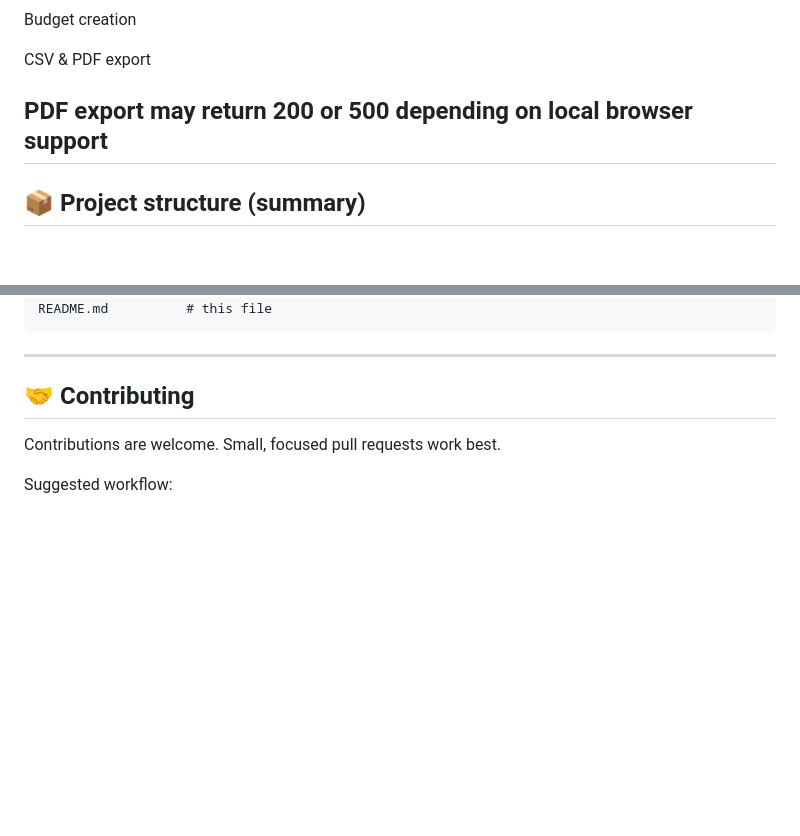
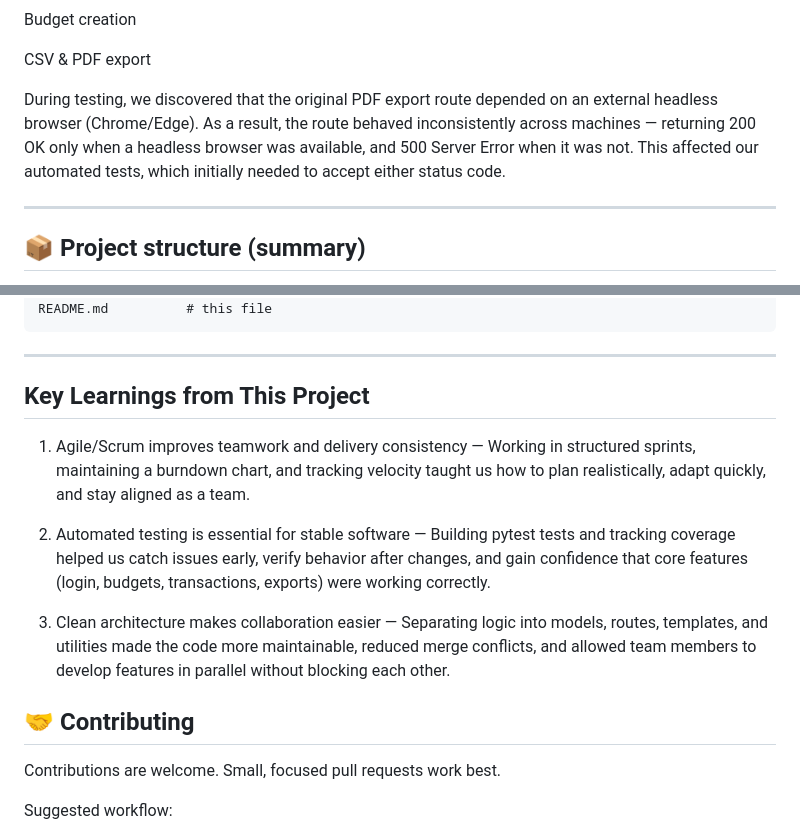
Before and after one commit to rscgu/ist-303-paldea, a Markdown page: README.md, 2 parts joined by grey strips. GitHub-like rendering; blank space fills up the shorter version.

````diff
--- a/README.md
+++ b/README.md
@@ -242,7 +242,8 @@ Budget creation
 
 CSV & PDF export
 
-PDF export may return 200 or 500 depending on local browser support
+During testing, we discovered that the original PDF export route depended on an external headless browser (Chrome/Edge). As a result, the route behaved inconsistently across machines — returning 200 OK only when a headless browser was available, and 500 Server Error when it was not. This affected our automated tests, which initially needed to accept either status code.
+
 ---
 
 ## 📦 Project structure (summary)
@@ -263,6 +264,14 @@ README.md          # this file
 ```
 
 ---
+## Key Learnings from This Project
+
+1. Agile/Scrum improves teamwork and delivery consistency — Working in structured sprints, maintaining a burndown chart, and tracking velocity taught us how to plan realistically, adapt quickly, and stay aligned as a team.
+
+2. Automated testing is essential for stable software — Building pytest tests and tracking coverage helped us catch issues early, verify behavior after changes, and gain confidence that core features (login, budgets, transactions, exports) were working correctly.
+
+3. Clean architecture makes collaboration easier — Separating logic into models, routes, templates, and utilities made the code more maintainable, reduced merge conflicts, and allowed team members to develop features in parallel without blocking each other.
+
 
 ## 🤝 Contributing
 
````
Also changed, not shown: other parts of README.md (+1 -1 lines).
